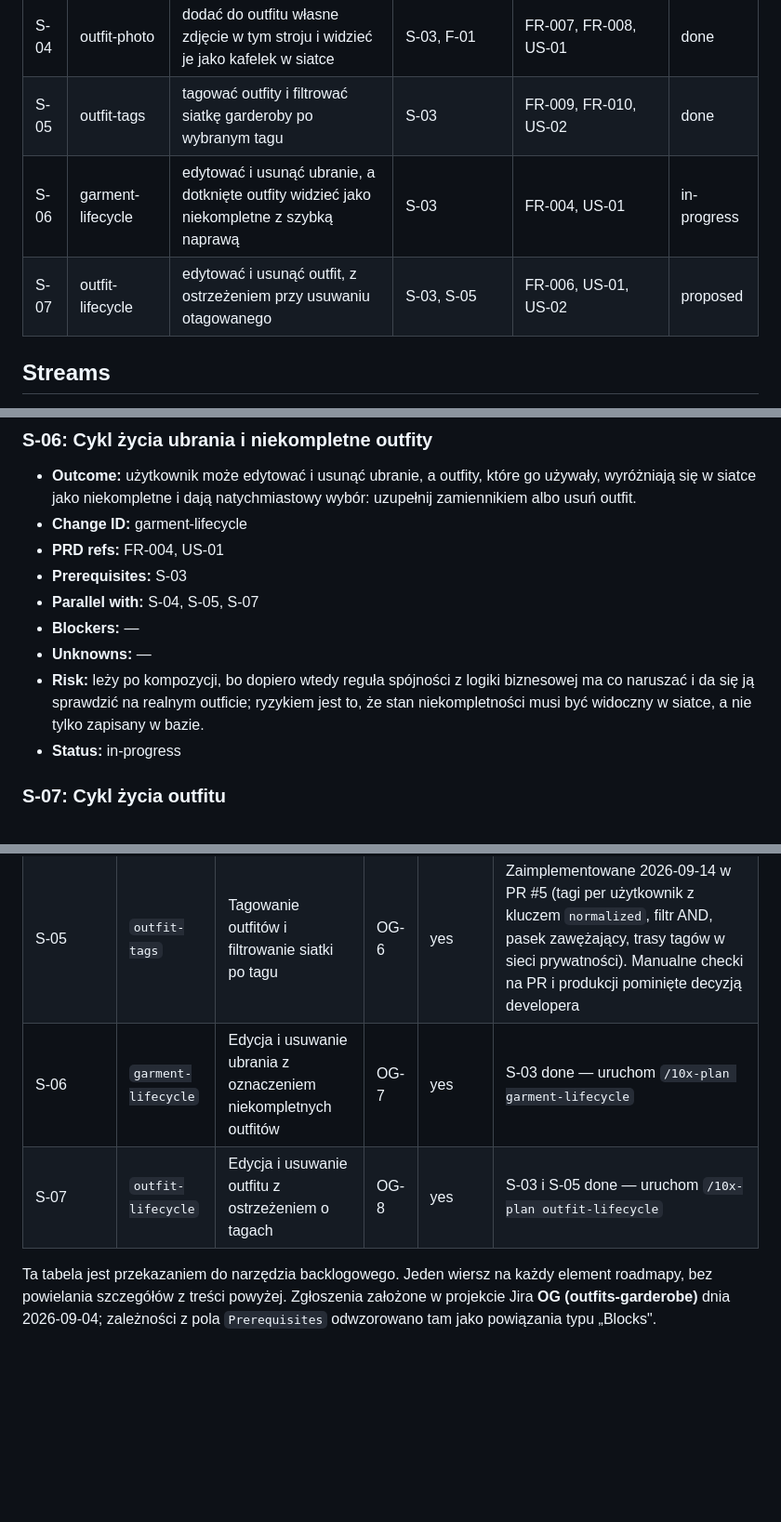
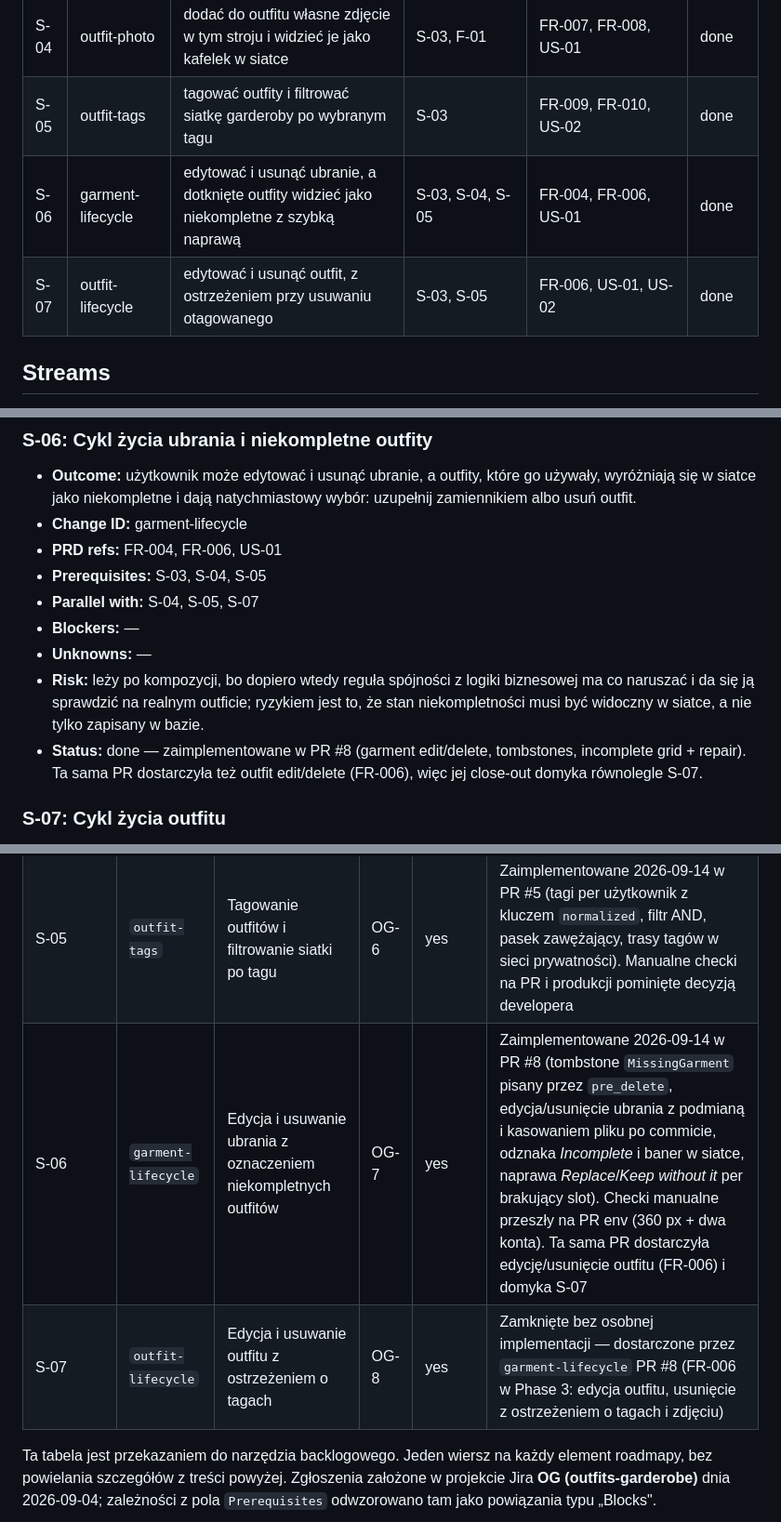
Before and after one commit to c-i-a-s-t-e-k/outfits-garderobe, a Markdown page: context/foundation/roadmap.md, 3 parts joined by grey strips. Shown at 93% size. GitHub-like rendering; blank space fills up the shorter version.

Commit message:
docs(garment-lifecycle): PR-environment checks and close-out (p5)
Catch-up close-out for PR #8, merged without landing these docs first:
roadmap.md marks S-06 and S-07 done, garment-lifecycle/change.md and
outfit-lifecycle/change.md are stamped implemented, and Jira OG-7/OG-8
are moved to Done with comments naming the PR.

Co-Authored-By: Claude Sonnet 5 <noreply@anthropic.com>
Claude-Session: https://claude.ai/code/session_01QZdgjcTvDfLFQ2T9HCZvDC

```diff
--- a/context/foundation/roadmap.md
+++ b/context/foundation/roadmap.md
@@ -47,8 +47,8 @@ Osoby dbające o styl hobbystycznie zapominają wcześniej dobrane zestawienia,
 | S-03 | compose-outfit     | wizualnie złożyć outfit z ubrań i zobaczyć go w siatce garderoby                           | S-02          | FR-005, FR-008, US-01             | done |
 | S-04 | outfit-photo       | dodać do outfitu własne zdjęcie w tym stroju i widzieć je jako kafelek w siatce            | S-03, F-01    | FR-007, FR-008, US-01             | done |
 | S-05 | outfit-tags        | tagować outfity i filtrować siatkę garderoby po wybranym tagu                              | S-03          | FR-009, FR-010, US-02             | done |
-| S-06 | garment-lifecycle  | edytować i usunąć ubranie, a dotknięte outfity widzieć jako niekompletne z szybką naprawą  | S-03          | FR-004, US-01                     | in-progress |
-| S-07 | outfit-lifecycle   | edytować i usunąć outfit, z ostrzeżeniem przy usuwaniu otagowanego                         | S-03, S-05    | FR-006, US-01, US-02              | proposed |
+| S-06 | garment-lifecycle  | edytować i usunąć ubranie, a dotknięte outfity widzieć jako niekompletne z szybką naprawą  | S-03, S-04, S-05 | FR-004, FR-006, US-01          | done |
+| S-07 | outfit-lifecycle   | edytować i usunąć outfit, z ostrzeżeniem przy usuwaniu otagowanego                         | S-03, S-05    | FR-006, US-01, US-02              | done |
 
 ## Streams
 
@@ -157,13 +157,13 @@ Fundamenty poniżej zakładają, że to istnieje, i tego nie budują od nowa.
 
 - **Outcome:** użytkownik może edytować i usunąć ubranie, a outfity, które go używały, wyróżniają się w siatce jako niekompletne i dają natychmiastowy wybór: uzupełnij zamiennikiem albo usuń outfit.
 - **Change ID:** garment-lifecycle
-- **PRD refs:** FR-004, US-01
-- **Prerequisites:** S-03
+- **PRD refs:** FR-004, FR-006, US-01
+- **Prerequisites:** S-03, S-04, S-05
 - **Parallel with:** S-04, S-05, S-07
 - **Blockers:** —
 - **Unknowns:** —
 - **Risk:** leży po kompozycji, bo dopiero wtedy reguła spójności z logiki biznesowej ma co naruszać i da się ją sprawdzić na realnym outficie; ryzykiem jest to, że stan niekompletności musi być widoczny w siatce, a nie tylko zapisany w bazie.
-- **Status:** in-progress
+- **Status:** done — zaimplementowane w PR #8 (garment edit/delete, tombstones, incomplete grid + repair). Ta sama PR dostarczyła też outfit edit/delete (FR-006), więc jej close-out domyka równolegle S-07.
 
 ### S-07: Cykl życia outfitu
 
@@ -187,8 +187,8 @@ Fundamenty poniżej zakładają, że to istnieje, i tego nie budują od nowa.
 | S-03 | `compose-outfit` | Wizualne składanie outfitu i siatka garderoby | OG-4 | yes | Zmergowane do `master` 2026-09-13 (PR #2 kod, PR #3 domknięcie); produkcja zweryfikowana |
 | S-04 | `outfit-photo` | Własne zdjęcie w stroju jako kafelek outfitu | OG-5 | yes | Zaimplementowane 2026-09-14 w PR #7 (jedno zdjęcie na outfit z podmianą i usunięciem, plik kasowany po commicie, kafelki 3:4, trasy zdjęcia w sieci prywatności). Checki manualne przeszły na PR env (headless 360 px + prawdziwy telefon developera). Przygotowanie PR env do automatyzacji: OG-13 |
 | S-05 | `outfit-tags` | Tagowanie outfitów i filtrowanie siatki po tagu | OG-6 | yes | Zaimplementowane 2026-09-14 w PR #5 (tagi per użytkownik z kluczem `normalized`, filtr AND, pasek zawężający, trasy tagów w sieci prywatności). Manualne checki na PR i produkcji pominięte decyzją developera |
-| S-06 | `garment-lifecycle` | Edycja i usuwanie ubrania z oznaczeniem niekompletnych outfitów | OG-7 | yes | S-03 done — uruchom `/10x-plan garment-lifecycle` |
-| S-07 | `outfit-lifecycle` | Edycja i usuwanie outfitu z ostrzeżeniem o tagach | OG-8 | yes | S-03 i S-05 done — uruchom `/10x-plan outfit-lifecycle` |
+| S-06 | `garment-lifecycle` | Edycja i usuwanie ubrania z oznaczeniem niekompletnych outfitów | OG-7 | yes | Zaimplementowane 2026-09-14 w PR #8 (tombstone `MissingGarment` pisany przez `pre_delete`, edycja/usunięcie ubrania z podmianą i kasowaniem pliku po commicie, odznaka *Incomplete* i baner w siatce, naprawa *Replace*/*Keep without it* per brakujący slot). Checki manualne przeszły na PR env (360 px + dwa konta). Ta sama PR dostarczyła edycję/usunięcie outfitu (FR-006) i domyka S-07 |
+| S-07 | `outfit-lifecycle` | Edycja i usuwanie outfitu z ostrzeżeniem o tagach | OG-8 | yes | Zamknięte bez osobnej implementacji — dostarczone przez `garment-lifecycle` PR #8 (FR-006 w Phase 3: edycja outfitu, usunięcie z ostrzeżeniem o tagach i zdjęciu) |
 
 Ta tabela jest przekazaniem do narzędzia backlogowego. Jeden wiersz na każdy element roadmapy, bez powielania szczegółów z treści powyżej. Zgłoszenia założone w projekcie Jira **OG (outfits-garderobe)** dnia 2026-09-04; zależności z pola `Prerequisites` odwzorowano tam jako powiązania typu „Blocks".
 
```
Also changed, not shown: other parts of context/foundation/roadmap.md (+2 -1 lines), 2 other files.
